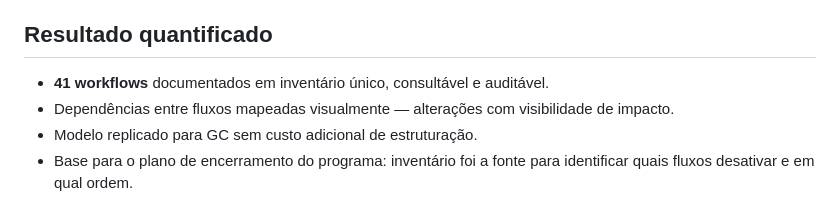
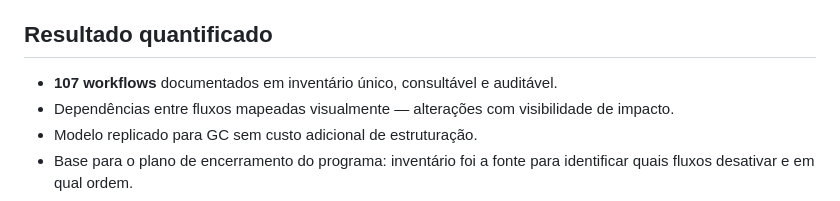
Before and after one commit to YasLoopes/ai-automation-portfolio, a Markdown page: cases/03-documentacao-reprodutivel-41-workflows.md, the part around the change. GitHub-like rendering.

Commit message:
Update documented workflows count from 41 to 107

```diff
--- a/cases/03-documentacao-reprodutivel-41-workflows.md
+++ b/cases/03-documentacao-reprodutivel-41-workflows.md
@@ -53,7 +53,7 @@ O modelo foi depois replicado para a área de Gestão de Clientes (GC), gerando
 
 ## Resultado quantificado
 
-- **41 workflows** documentados em inventário único, consultável e auditável.
+- **107 workflows** documentados em inventário único, consultável e auditável.
 - Dependências entre fluxos mapeadas visualmente — alterações com visibilidade de impacto.
 - Modelo replicado para GC sem custo adicional de estruturação.
 - Base para o plano de encerramento do programa: inventário foi a fonte para identificar quais fluxos desativar e em qual ordem.
```
